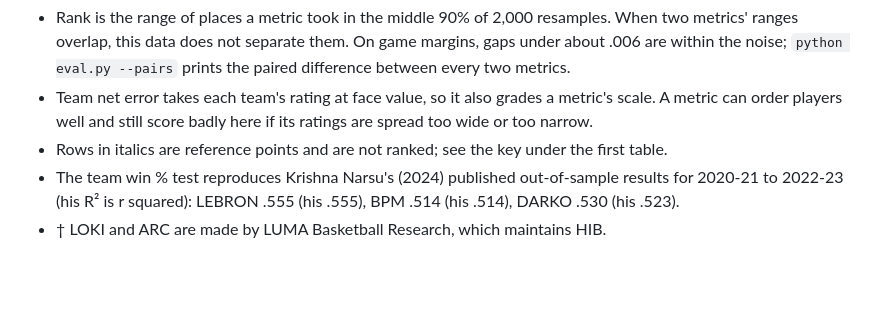
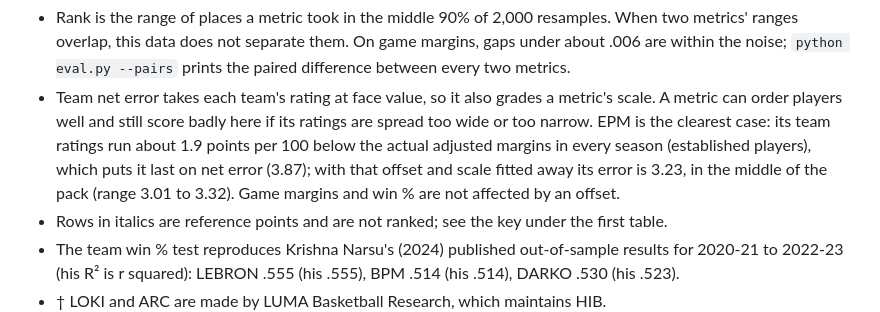
Before and after one commit to lumahoops/hoop-impact-bench, a Markdown page: README.md, the part around the change. GitHub-like rendering; blank space fills up the shorter version.

Commit message:
README: explain EPM's net error (a constant offset, not ordering)

```diff
--- a/README.md
+++ b/README.md
@@ -83,6 +83,9 @@ How to read the tables:
   --pairs` prints the paired difference between every two metrics.
 - Team net error takes each team's rating at face value, so it also grades a metric's scale. A metric can order players
   well and still score badly here if its ratings are spread too wide or too narrow.
+  EPM is the clearest case: its team ratings run about 1.9 points per 100 below the actual adjusted margins in every
+  season (established players), which puts it last on net error (3.87); with that offset and scale fitted away its error
+  is 3.23, in the middle of the pack (range 3.01 to 3.32). Game margins and win % are not affected by an offset.
 - Rows in italics are reference points and are not ranked; see the key under the first table.
 - The team win % test reproduces Krishna Narsu's (2024) published out-of-sample results for 2020-21 to 2022-23 (his R²
   is r squared): LEBRON .555 (his .555), BPM .514 (his .514), DARKO .530 (his .523).
```
